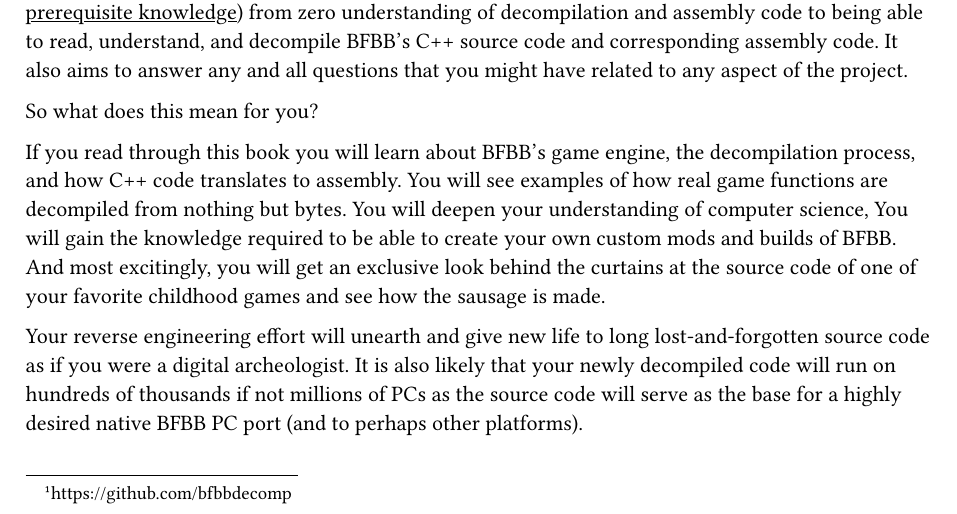
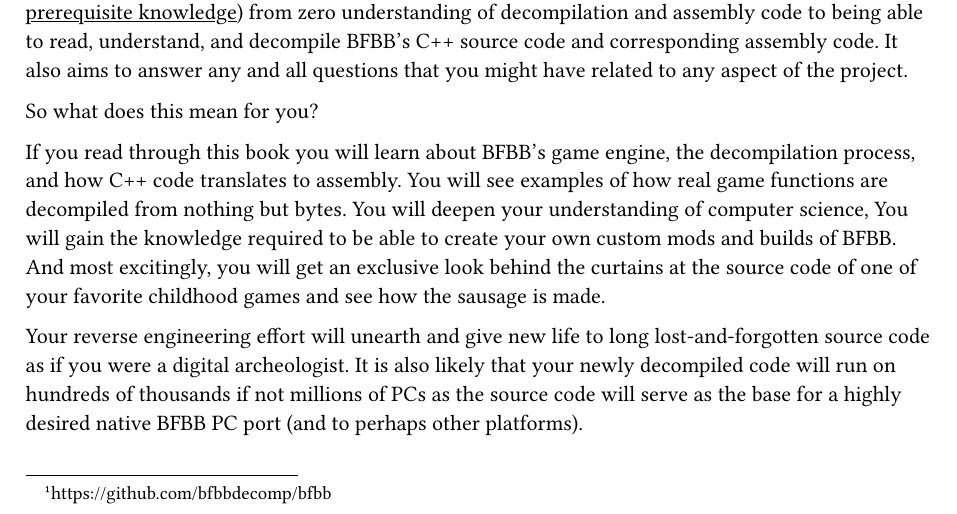
Before and after one commit to bfbbdecomp/bfbb-decomp-guide, a Typst document (src/main.typ, which reads src/introduction/about.typ): part of page 3 of 14, cut so that both start at the same text. Compiled offline with Typst 0.15.

Commit message:
Intro: Fix link to BfBB decomp repository

```diff
--- a/src/introduction/about.typ
+++ b/src/introduction/about.typ
@@ -3,7 +3,7 @@
 
 Welcome to the exciting world of video game decompilation!
 This book serves as an introduction to the BFBB Decompilation Project
-#footnote("https://github.com/bfbbdecomp"),
+#footnote("https://github.com/bfbbdecomp/bfbb"),
 which is an organized community effort to reverse engineer the source code of
 the 2003 platform game "SpongeBob SquarePants: Battle for Bikini Bottom" (BFBB) for Nintendo GameCube.
 
```
